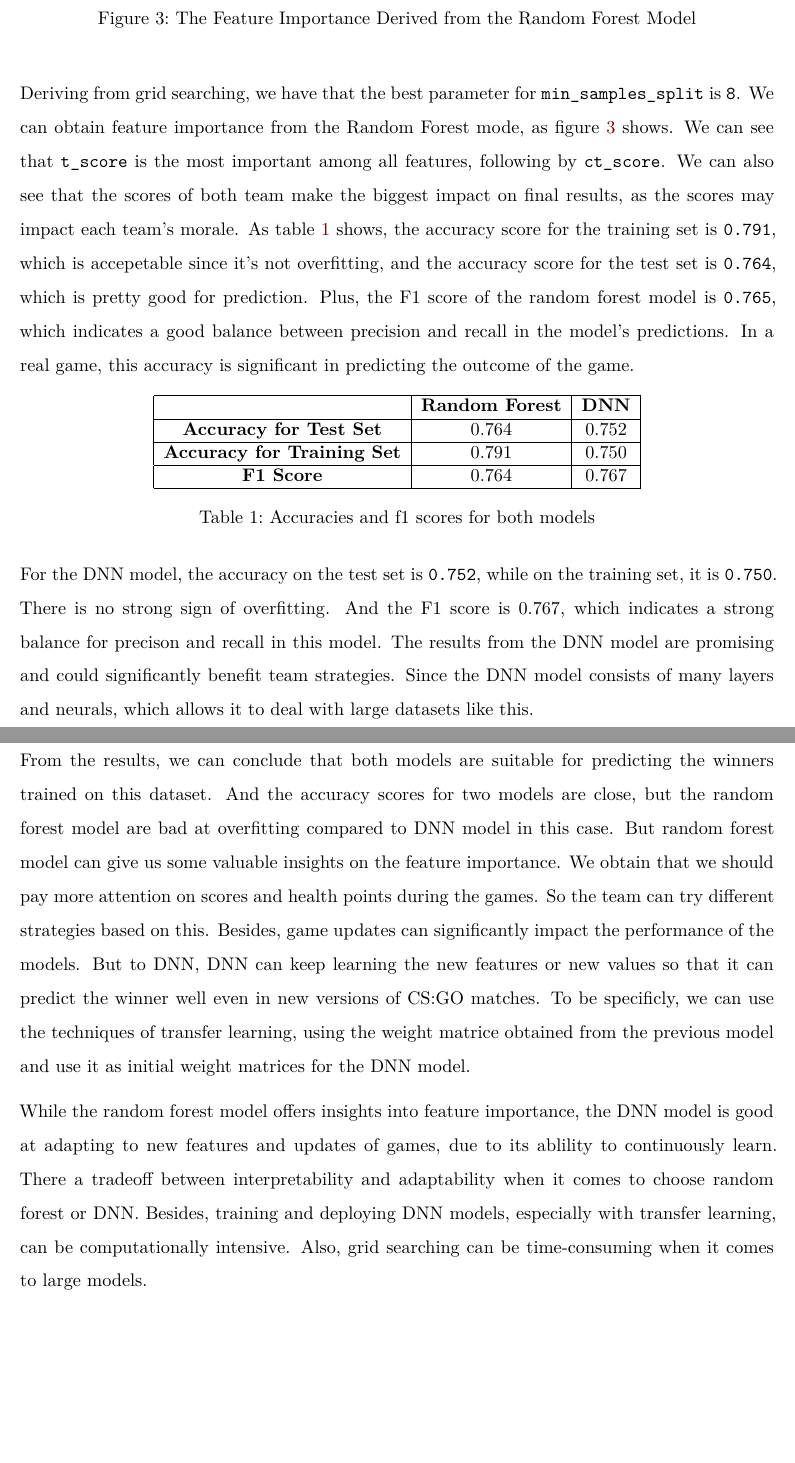
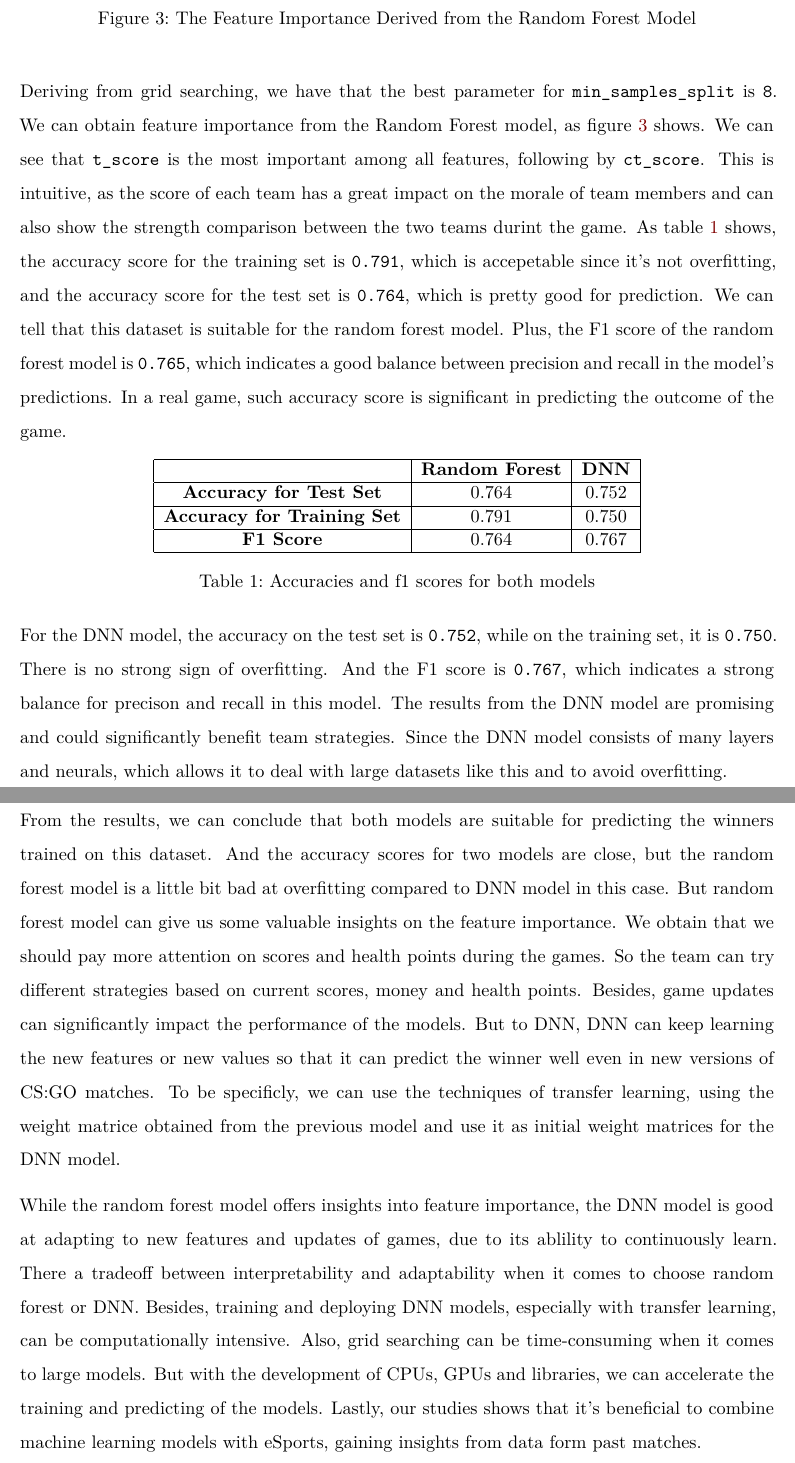
Before and after one commit to techLearner2000/Project_DS, a Quarto document (Project_Yan_Min.qmd): two parts of pages 5 and 6 of 13, joined at a grey line, cut so that both start at the same text, the shorter picture padded with empty space. Rendered offline with R 4.5, knitr and Pandoc in place of Quarto, then LaTeX, with nearby package versions; some code elsewhere in the file could not run offline.

Commit message:
Final version.

````diff
--- a/Project_Yan_Min.qmd
+++ b/Project_Yan_Min.qmd
@@ -72,7 +72,7 @@ For the column of `bomb_planted`, at first, the values are boolean types and we
 \end{figure}
 ```
 
-Deriving from grid searching, we have that the best parameter for `min_samples_split` is `8`. We can obtain feature importance from the Random Forest mode, as figure \ref{figure3} shows. We can see that `t_score` is the most important among all features, following by `ct_score`. We can also see that the scores of both team make the biggest impact on final results, as the scores may impact each team's morale. As table \ref{t} shows, the accuracy score for the training set is `0.791`, which is accepetable since it's not overfitting, and the accuracy score for the test set is `0.764`, which is pretty good for prediction. Plus, the F1 score of the random forest model is `0.765`, which indicates a good balance between precision and recall in the model's predictions. In a real game, this accuracy is significant in predicting the outcome of the game.
+Deriving from grid searching, we have that the best parameter for `min_samples_split` is `8`. We can obtain feature importance from the Random Forest model, as figure \ref{figure3} shows. We can see that `t_score` is the most important among all features, following by `ct_score`. This is intuitive, as the score of each team has a great impact on the morale of team members and can also show the strength comparison between the two teams durint the game. As table \ref{t} shows, the accuracy score for the training set is `0.791`, which is accepetable since it's not overfitting, and the accuracy score for the test set is `0.764`, which is pretty good for prediction. We can tell that this dataset is suitable for the random forest model. Plus, the F1 score of the random forest model is `0.765`, which indicates a good balance between precision and recall in the model's predictions. In a real game, such accuracy score is significant in predicting the outcome of the game.
 
 ```{=tex}
 \begin{table}[h]
@@ -89,13 +89,13 @@ Deriving from grid searching, we have that the best parameter for `min_samples_s
 \end{table}
 ```
 
-For the DNN model, the accuracy on the test set is `0.752`, while on the training set, it is `0.750`. There is no strong sign of overfitting. And the F1 score is 0.767, which indicates a strong balance for precison and recall in this model. The results from the DNN model are promising and could significantly benefit team strategies. Since the DNN model consists of many layers and neurals, which allows it to deal with large datasets like this.
+For the DNN model, the accuracy on the test set is `0.752`, while on the training set, it is `0.750`. There is no strong sign of overfitting. And the F1 score is `0.767`, which indicates a strong balance for precison and recall in this model. The results from the DNN model are promising and could significantly benefit team strategies. Since the DNN model consists of many layers and neurals, which allows it to deal with large datasets like this and to avoid overfitting.
 
 ## Conclusion
 
-From the results, we can conclude that both models are suitable for predicting the winners trained on this dataset. And the accuracy scores for two models are close, but the random forest model are bad at overfitting compared to DNN model in this case. But random forest model can give us some valuable insights on the feature importance. We obtain that we should pay more attention on scores and health points during the games. So the team can try different strategies based on this. Besides, game updates can significantly impact the performance of the models. But to DNN, DNN can keep learning the new features or new values so that it can predict the winner well even in new versions of CS:GO matches. To be specificly, we can use the techniques of transfer learning, using the weight matrice obtained from the previous model and use it as initial weight matrices for the DNN model.
+From the results, we can conclude that both models are suitable for predicting the winners trained on this dataset. And the accuracy scores for two models are close, but the random forest model is a little bit bad at overfitting compared to DNN model in this case. But random forest model can give us some valuable insights on the feature importance. We obtain that we should pay more attention on scores and health points during the games. So the team can try different strategies based on current scores, money and health points. Besides, game updates can significantly impact the performance of the models. But to DNN, DNN can keep learning the new features or new values so that it can predict the winner well even in new versions of CS:GO matches. To be specificly, we can use the techniques of transfer learning, using the weight matrice obtained from the previous model and use it as initial weight matrices for the DNN model.
 
-While the random forest model offers insights into feature importance, the DNN model is good at adapting to new features and updates of games, due to its ablility to continuously learn. There a tradeoff between interpretability and adaptability when it comes to choose random forest or DNN. Besides, training and deploying DNN models, especially with transfer learning, can be computationally intensive. Also, grid searching can be time-consuming when it comes to large models.
+While the random forest model offers insights into feature importance, the DNN model is good at adapting to new features and updates of games, due to its ablility to continuously learn. There a tradeoff between interpretability and adaptability when it comes to choose random forest or DNN. Besides, training and deploying DNN models, especially with transfer learning, can be computationally intensive. Also, grid searching can be time-consuming when it comes to large models. But with the development of CPUs, GPUs and libraries, we can accelerate the training and predicting of the models. Lastly, our studies shows that it's beneficial to combine machine learning models with eSports, gaining insights from data form past matches.
 
 \clearpage
 
````
Also changed, not shown: Project_Yan_Min.pdf (deleted), Project_Yan_Min_New_Version.pdf (added).
